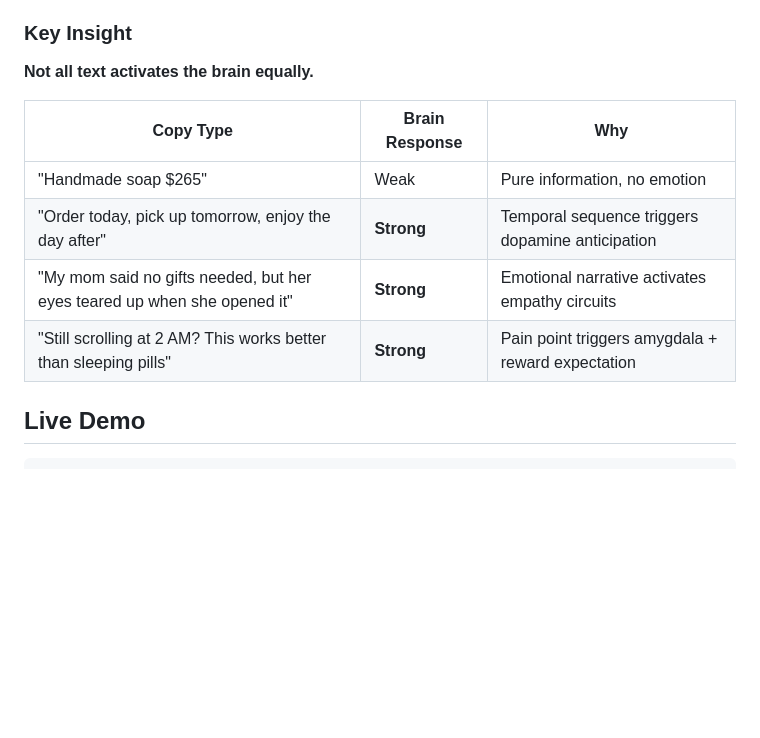
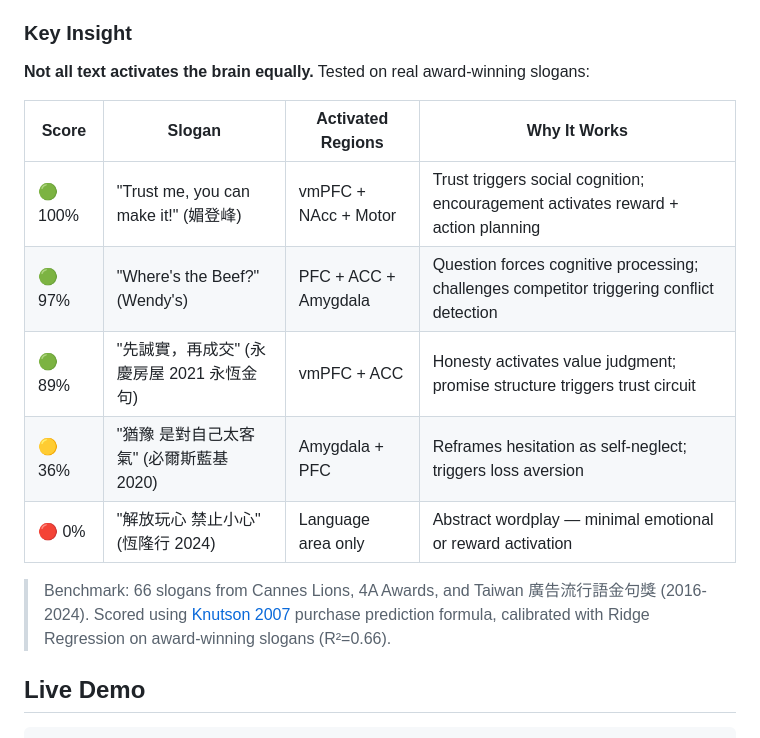
Before and after one commit to akaiHuang/meadow-ad, a Markdown page: README.md, the part around the change. GitHub-like rendering; blank space fills up the shorter version.

Commit message:
update Key Insight with real award-winning slogans benchmark

```diff
--- a/README.md
+++ b/README.md
@@ -20,14 +20,17 @@ Each voxel maps to a specific location on the brain's surface (fsaverage5 atlas)
 
 ### Key Insight
 
-**Not all text activates the brain equally.**
+**Not all text activates the brain equally.** Tested on real award-winning slogans:
 
-| Copy Type | Brain Response | Why |
-|-----------|---------------|-----|
-| "Handmade soap $265" | Weak | Pure information, no emotion |
-| "Order today, pick up tomorrow, enjoy the day after" | **Strong** | Temporal sequence triggers dopamine anticipation |
-| "My mom said no gifts needed, but her eyes teared up when she opened it" | **Strong** | Emotional narrative activates empathy circuits |
-| "Still scrolling at 2 AM? This works better than sleeping pills" | **Strong** | Pain point triggers amygdala + reward expectation |
+| Score | Slogan | Activated Regions | Why It Works |
+|-------|--------|-------------------|-------------|
+| 🟢 100% | "Trust me, you can make it!" (媚登峰) | vmPFC + NAcc + Motor | Trust triggers social cognition; encouragement activates reward + action planning |
+| 🟢 97% | "Where's the Beef?" (Wendy's) | PFC + ACC + Amygdala | Question forces cognitive processing; challenges competitor triggering conflict detection |
+| 🟢 89% | "先誠實，再成交" (永慶房屋 2021 永恆金句) | vmPFC + ACC | Honesty activates value judgment; promise structure triggers trust circuit |
+| 🟡 36% | "猶豫 是對自己太客氣" (必爾斯藍基 2020) | Amygdala + PFC | Reframes hesitation as self-neglect; triggers loss aversion |
+| 🔴 0% | "解放玩心 禁止小心" (恆隆行 2024) | Language area only | Abstract wordplay — minimal emotional or reward activation |
+
+> Benchmark: 66 slogans from Cannes Lions, 4A Awards, and Taiwan 廣告流行語金句獎 (2016-2024). Scored using [Knutson 2007](https://pubmed.ncbi.nlm.nih.gov/17196537/) purchase prediction formula, calibrated with Ridge Regression on award-winning slogans (R²=0.66).
 
 ## Live Demo
 
```
